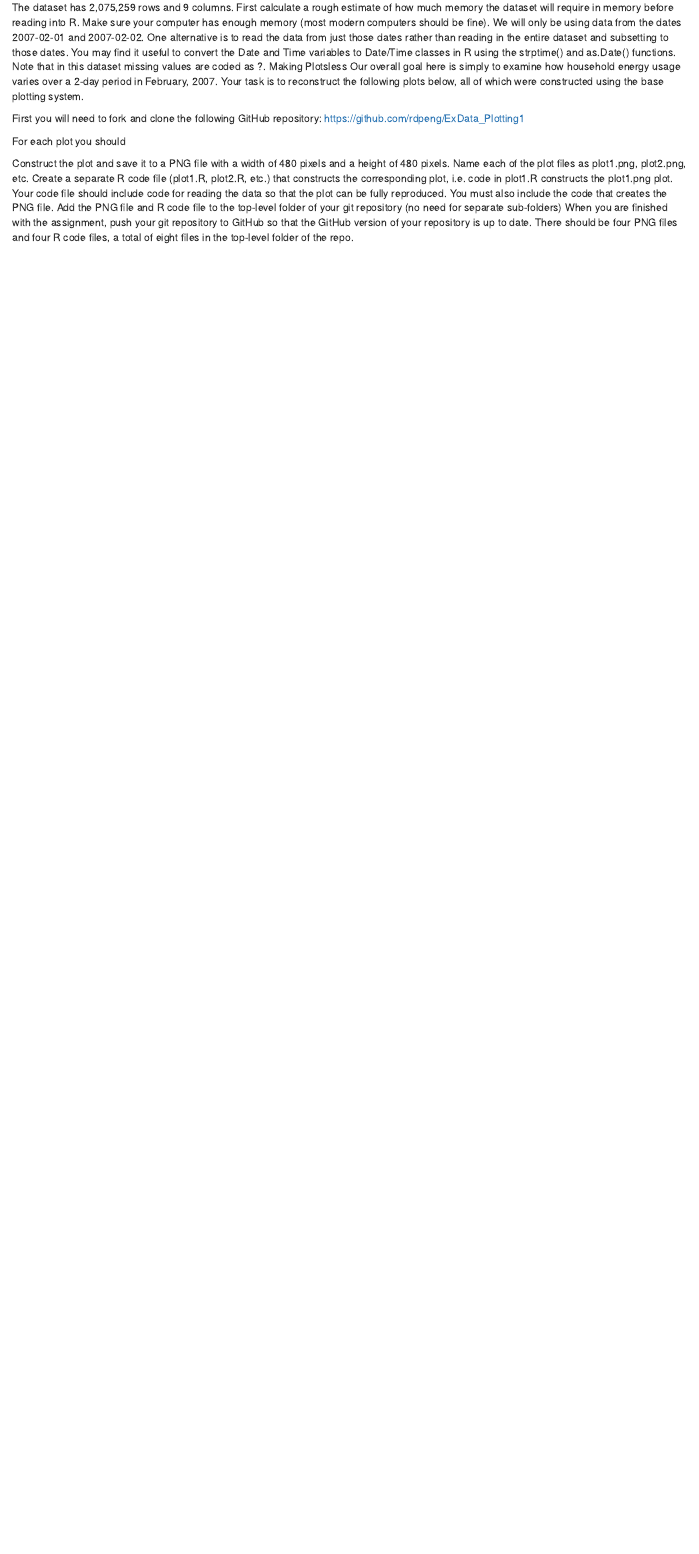
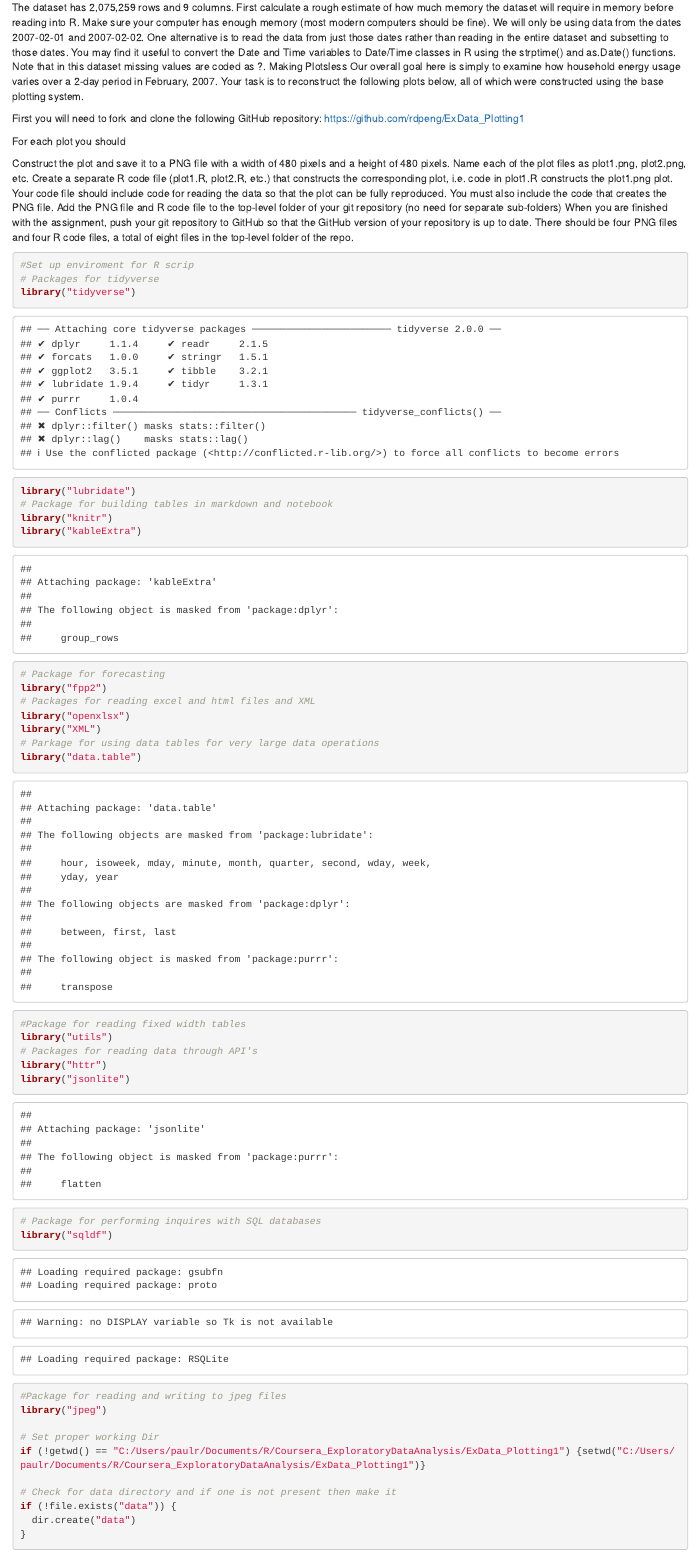
Before and after one commit to paulrode/Coursera_DataAnalysis_Project1, an R Markdown document (Coursera_DataAnalysis_Project1.Rmd): the page in a window 1100 px wide, from 850 px down. Rendered offline with R 4.5, knitr and Pandoc, with nearby package versions; some code elsewhere in the file could not run offline.

Commit message:
Added the dataset

````diff
--- a/Coursera_DataAnalysis_Project1.Rmd
+++ b/Coursera_DataAnalysis_Project1.Rmd
@@ -70,5 +70,40 @@ Add the PNG file and R code file to the top-level folder of your git repository
 When you are finished with the assignment, push your git repository to GitHub so that the GitHub version of your repository is up to date. There should be four PNG files and four R code files, a total of eight files in the top-level folder of the repo.
 
 ```{r}
+#Set up enviroment for R scrip
+# Packages for tidyverse
+library("tidyverse")
+library("lubridate")
+# Package for building tables in markdown and notebook
+library("knitr")
+library("kableExtra")
+# Package for forecasting
+library("fpp2")
+# Packages for reading excel and html files and XML
+library("openxlsx")
+library("XML")
+# Parkage for using data tables for very large data operations
+library("data.table")
+#Package for reading fixed width tables
+library("utils")
+# Packages for reading data through API's
+library("httr")
+library("jsonlite")
+# Package for performing inquires with SQL databases
+library("sqldf")
+#Package for reading and writing to jpeg files
+library("jpeg")
+
+# Set proper working Dir
+if (!getwd() == "C:/Users/paulr/Documents/R/Coursera_ExploratoryDataAnalysis/ExData_Plotting1") {setwd("C:/Users/paulr/Documents/R/Coursera_ExploratoryDataAnalysis/ExData_Plotting1")}
+
+# Check for data directory and if one is not present then make it
+if (!file.exists("data")) {
+  dir.create("data")
+}
+
+```
+
+```{r}
 
 
````
Also changed, not shown: Coursera_DataAnalysis_Project1.Rmd (6 more changed lines).
